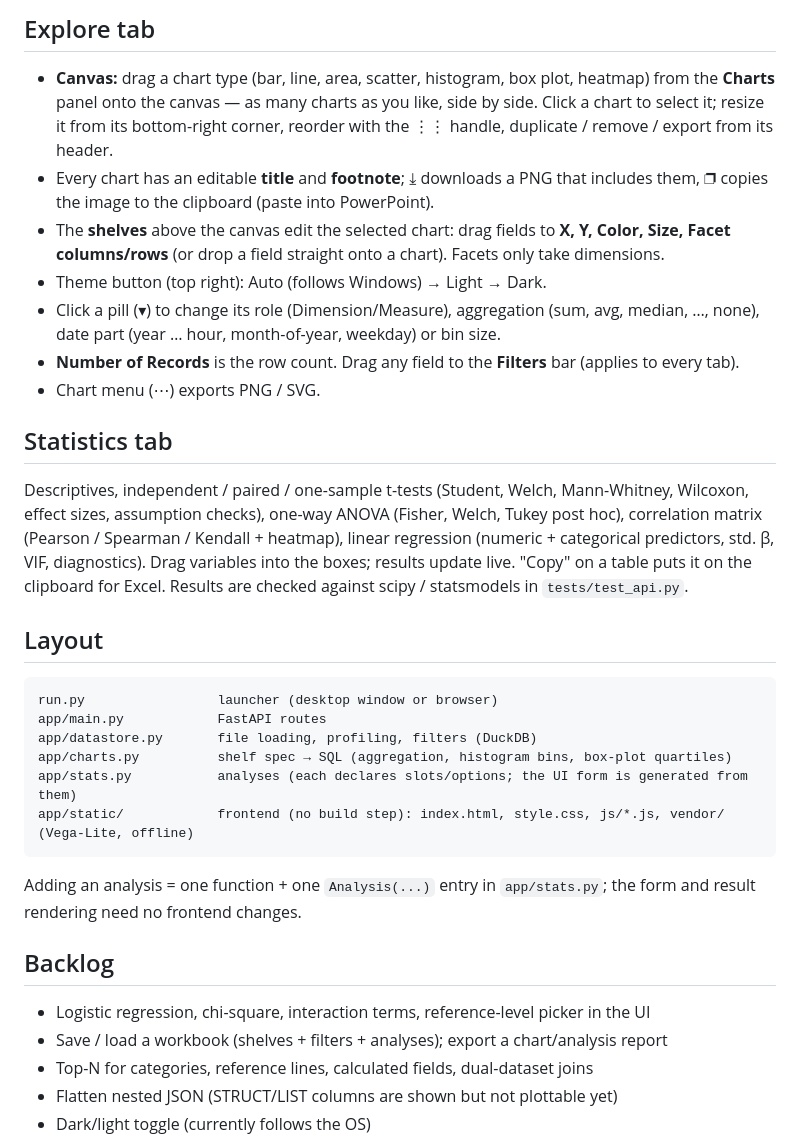
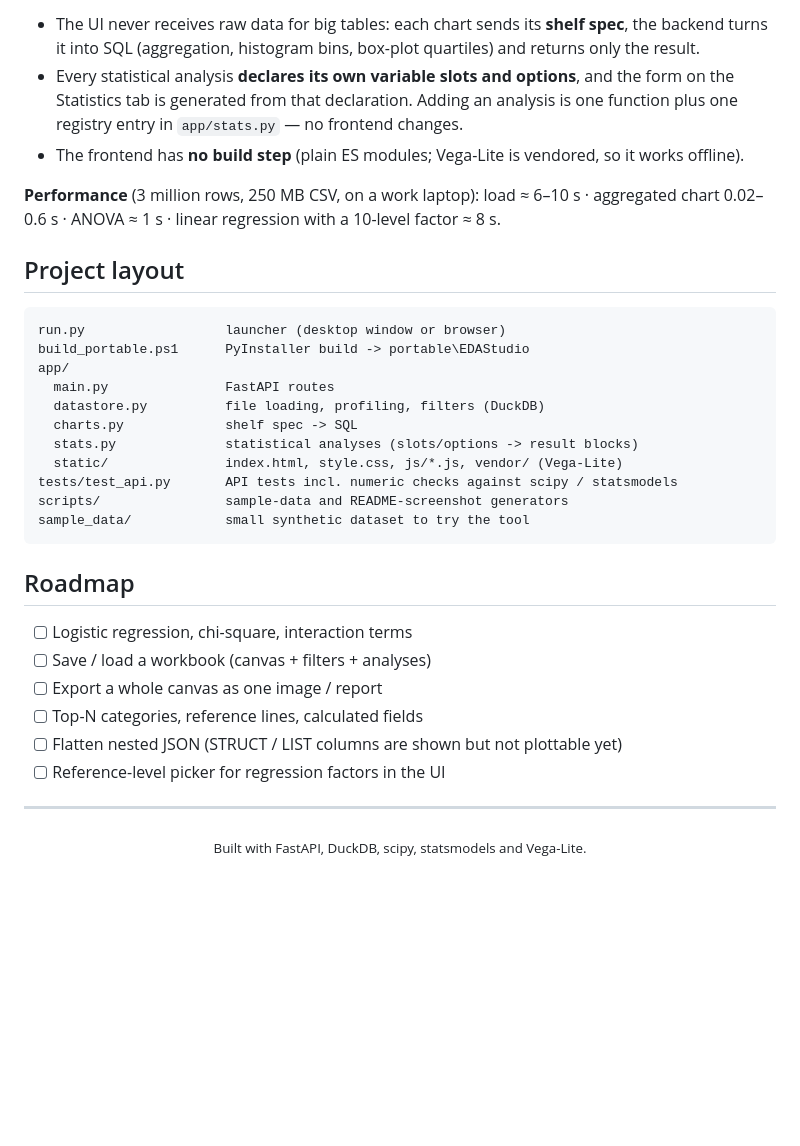
Before and after one commit to EladOzCohen/EDA-Studio, a Markdown page: README.md, the part around one of its changes. Rendered like a GitHub page; blank space fills up the shorter version.

````diff
--- a/README.md
+++ b/README.md
@@ -24,38 +135,35 @@ For very large files, paste the file path instead of dragging the file in (dragg
 
-## Explore tab
+- The UI never receives raw data for big tables: each chart sends its **shelf spec**, the backend turns it into SQL (aggregation, histogram bins, box-plot quartiles) and returns only the result.
+- Every statistical analysis **declares its own variable slots and options**, and the form on the Statistics tab is generated from that declaration. Adding an analysis is one function plus one registry entry in `app/stats.py` — no frontend changes.
+- The frontend has **no build step** (plain ES modules; Vega-Lite is vendored, so it works offline).
 
-* **Canvas:** drag a chart type (bar, line, area, scatter, histogram, box plot, heatmap) from the **Charts** panel onto the canvas — as many charts as you like, side by side. Click a chart to select it; resize it from its bottom-right corner, reorder with the ⋮⋮ handle, duplicate / remove / export from its header.
-* Every chart has an editable **title** and **footnote**; ⤓ downloads a PNG that includes them, ❐ copies the image to the clipboard (paste into PowerPoint).
-* The **shelves** above the canvas edit the selected chart: drag fields to **X, Y, Color, Size, Facet columns/rows** (or drop a field straight onto a chart). Facets only take dimensions.
-* Theme button (top right): Auto (follows Windows) → Light → Dark.
-* Click a pill (▾) to change its role (Dimension/Measure), aggregation (sum, avg, median, …, none), date part (year … hour, month-of-year, weekday) or bin size.
-* **Number of Records** is the row count. Drag any field to the **Filters** bar (applies to every tab).
-* Chart menu (⋯) exports PNG / SVG.
+**Performance** (3 million rows, 250 MB CSV, on a work laptop): load ≈ 6–10 s · aggregated chart 0.02–0.6 s · ANOVA ≈ 1 s · linear regression with a 10-level factor ≈ 8 s.
 
-## Statistics tab
-
-Descriptives, independent / paired / one-sample t-tests (Student, Welch, Mann-Whitney, Wilcoxon, effect sizes, assumption checks),
-one-way ANOVA (Fisher, Welch, Tukey post hoc), correlation matrix (Pearson / Spearman / Kendall + heatmap), linear regression (numeric + categorical predictors, std. β, VIF, diagnostics).
-Drag variables into the boxes; results update live. "Copy" on a table puts it on the clipboard for Excel.
-Results are checked against scipy / statsmodels in `tests/test_api.py`.
-
-## Layout
+## Project layout
 
 ```
-run.py                 launcher (desktop window or browser)
-app/main.py            FastAPI routes
-app/datastore.py       file loading, profiling, filters (DuckDB)
-app/charts.py          shelf spec → SQL (aggregation, histogram bins, box-plot quartiles)
-app/stats.py           analyses (each declares slots/options; the UI form is generated from them)
-app/static/            frontend (no build step): index.html, style.css, js/*.js, vendor/ (Vega-Lite, offline)
+run.py                  launcher (desktop window or browser)
+build_portable.ps1      PyInstaller build -> portable\EDAStudio
+app/
+  main.py               FastAPI routes
+  datastore.py          file loading, profiling, filters (DuckDB)
+  charts.py             shelf spec -> SQL
+  stats.py              statistical analyses (slots/options -> result blocks)
+  static/               index.html, style.css, js/*.js, vendor/ (Vega-Lite)
+tests/test_api.py       API tests incl. numeric checks against scipy / statsmodels
+scripts/                sample-data and README-screenshot generators
+sample_data/            small synthetic dataset to try the tool
 ```
 
-Adding an analysis = one function + one `Analysis(...)` entry in `app/stats.py`; the form and result rendering need no frontend changes.
+## Roadmap
 
-## Backlog
+- [ ] Logistic regression, chi-square, interaction terms
+- [ ] Save / load a workbook (canvas + filters + analyses)
+- [ ] Export a whole canvas as one image / report
+- [ ] Top-N categories, reference lines, calculated fields
+- [ ] Flatten nested JSON (STRUCT / LIST columns are shown but not plottable yet)
+- [ ] Reference-level picker for regression factors in the UI
 
-* Logistic regression, chi-square, interaction terms, reference-level picker in the UI
-* Save / load a workbook (shelves + filters + analyses); export a chart/analysis report
-* Top-N for categories, reference lines, calculated fields, dual-dataset joins
-* Flatten nested JSON (STRUCT/LIST columns are shown but not plottable yet)
-* Dark/light toggle (currently follows the OS)
+---
+
+<div align="center"><sub>Built with FastAPI, DuckDB, scipy, statsmodels and Vega-Lite.</sub></div>
````
Also changed, not shown: other parts of README.md (+122 -11 lines), docs/screenshots/dashboard-dark.png (added), docs/screenshots/dashboard-light.png (added), docs/screenshots/stats-regression.png (added), docs/screenshots/stats-ttest.png (added), 9 other files.
